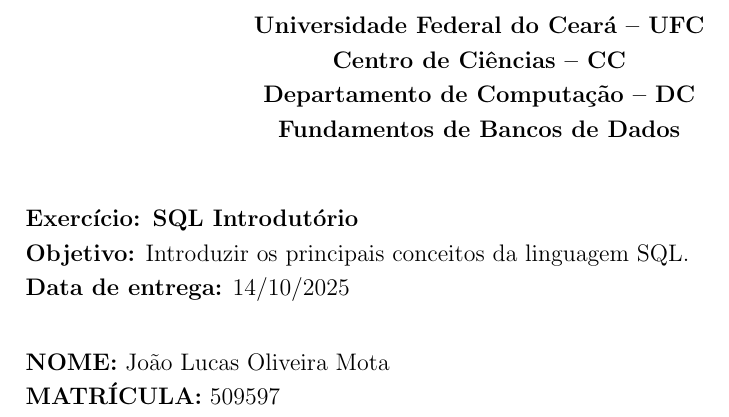
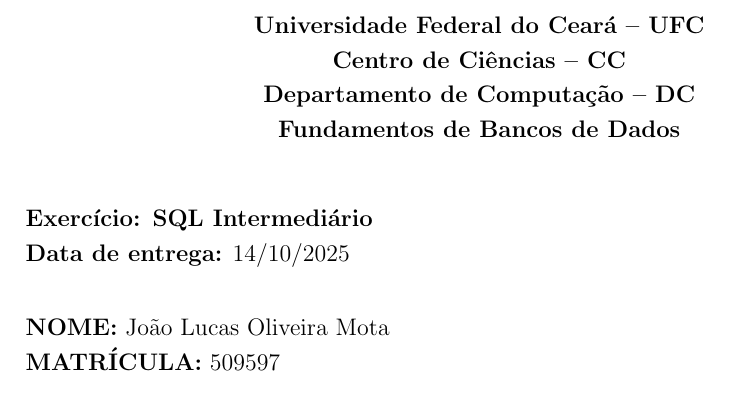
Before and after one commit to Jolusca/Banco-de-Dados, a LaTeX document (Lista2/lista2.tex): part of page 1 of 4, cut so that both start at the same text. Compiled offline with pdfLaTeX.

Commit message:
Update capa lista2.tex

```diff
--- a/Lista2/lista2.tex
+++ b/Lista2/lista2.tex
@@ -13,8 +13,7 @@
 \vspace{0.5cm}
 
 \noindent
-\textbf{Exercício: SQL Introdutório}\\
-\textbf{Objetivo:} Introduzir os principais conceitos da linguagem SQL.\\
+\textbf{Exercício: SQL Intermediário}\\
 \textbf{Data de entrega:} 14/10/2025
 
 \vspace{0.7cm}
```
Also changed, not shown: Lista2/lista2.tex (1 more changed lines).
